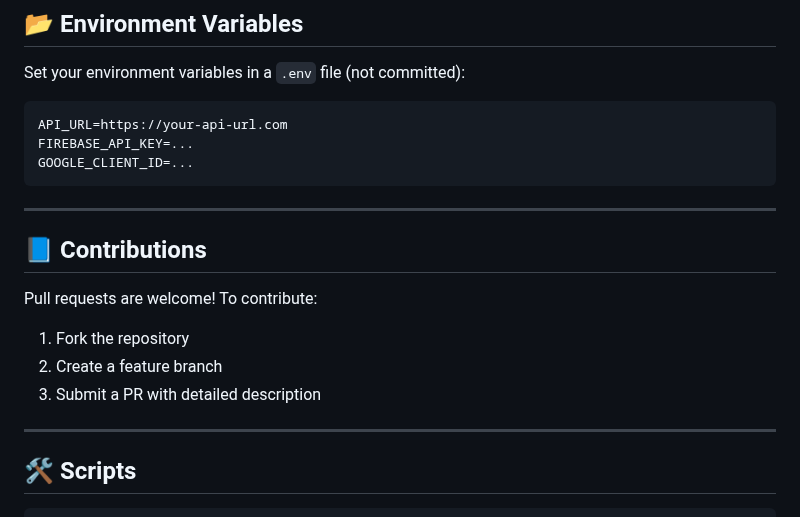
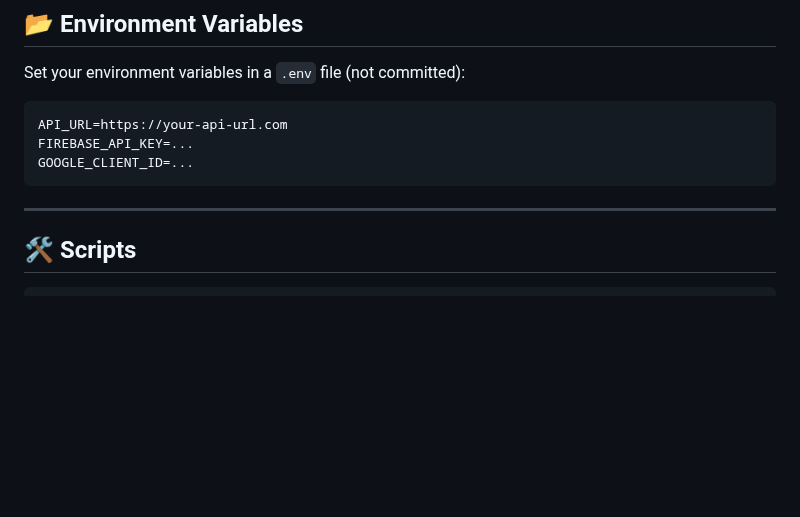
Before and after one commit to Odin360/Scriven-frontend, a Markdown page: README.md, the part around the change. GitHub-like rendering; blank space fills up the shorter version.

```diff
--- a/README.md
+++ b/README.md
@@ -113,15 +113,6 @@ GOOGLE_CLIENT_ID=...
 
 ---
 
-## 📘 Contributions
-
-Pull requests are welcome! To contribute:
-
-1. Fork the repository
-2. Create a feature branch
-3. Submit a PR with detailed description
-
----
 
 ## 🛠️ Scripts
 
```
